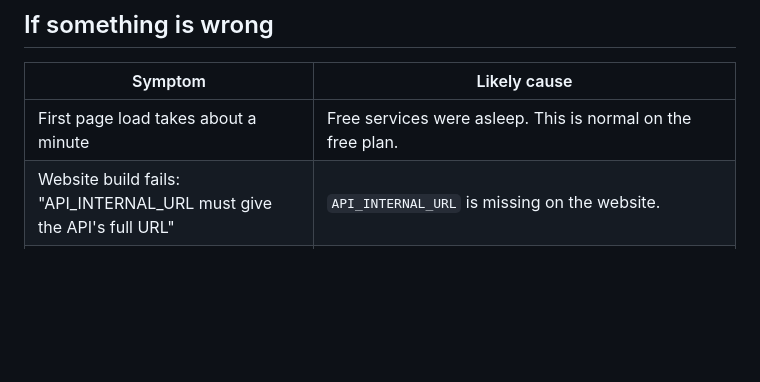
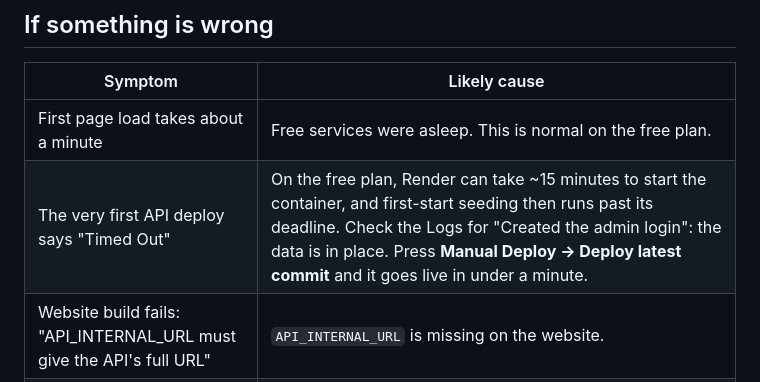
Before and after one commit to Amansaxena16/Animation-Academy, a Markdown page: DEPLOY.md, the part around the change. Rendered like a GitHub page; blank space fills up the shorter version.

Commit message:
DEPLOY.md: first free-plan deploy may time out after seeding
Co-Authored-By: Claude Opus 5.5 <noreply@anthropic.com>

```diff
--- a/DEPLOY.md
+++ b/DEPLOY.md
@@ -81,6 +81,7 @@ Open https://animation-academy.onrender.com in a private window. Allow a minute
 | Symptom | Likely cause |
 |---|---|
 | First page load takes about a minute | Free services were asleep. This is normal on the free plan. |
+| The very first API deploy says "Timed Out" | On the free plan, Render can take ~15 minutes to start the container, and first-start seeding then runs past its deadline. Check the Logs for "Created the admin login": the data is in place. Press **Manual Deploy → Deploy latest commit** and it goes live in under a minute. |
 | Website build fails: "API_INTERNAL_URL must give the API's full URL" | `API_INTERNAL_URL` is missing on the website. |
 | `/api/v1/...` gives 404 or 502 | `API_INTERNAL_URL` is wrong, or the API is down (`/healthz` on the API). Redeploy the website after fixing it. |
 | Logging in returns to the login page | The site must be opened over `https://`, and `NEXT_PUBLIC_API_URL` must be `/api/v1`. |
```
